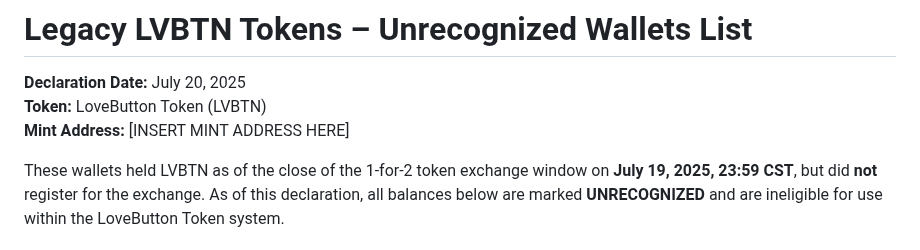
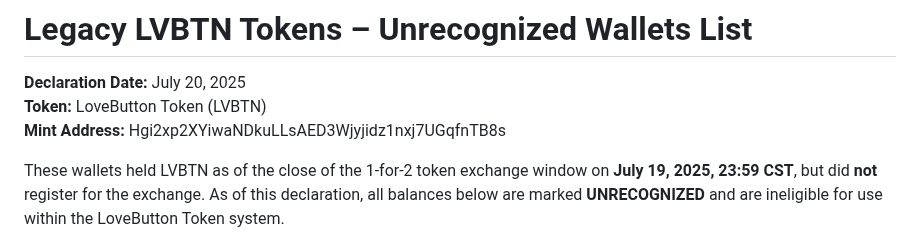
Before and after one commit to Sholameister/volunteercoinproject.org, a Markdown page: legacy-unrecognized-lvbtn.md, the part around the change. Drawn GitHub-style.

Commit message:
Update legacy-unrecognized-lvbtn.md
Declared legacy unrecognized wallets and compensatory burn verification

```diff
--- a/legacy-unrecognized-lvbtn.md
+++ b/legacy-unrecognized-lvbtn.md
@@ -2,7 +2,7 @@
 
 **Declaration Date:** July 20, 2025
 **Token:** LoveButton Token (LVBTN)
-**Mint Address:** [INSERT MINT ADDRESS HERE]
+**Mint Address:** Hgi2xp2XYiwaNDkuLLsAED3Wjyjidz1nxj7UGqfnTB8s
 
 These wallets held LVBTN as of the close of the 1-for-2 token exchange window on **July 19, 2025, 23:59 CST**, but did **not** register for the exchange. As of this declaration, all balances below are marked **UNRECOGNIZED** and are ineligible for use within the LoveButton Token system.
 
```
